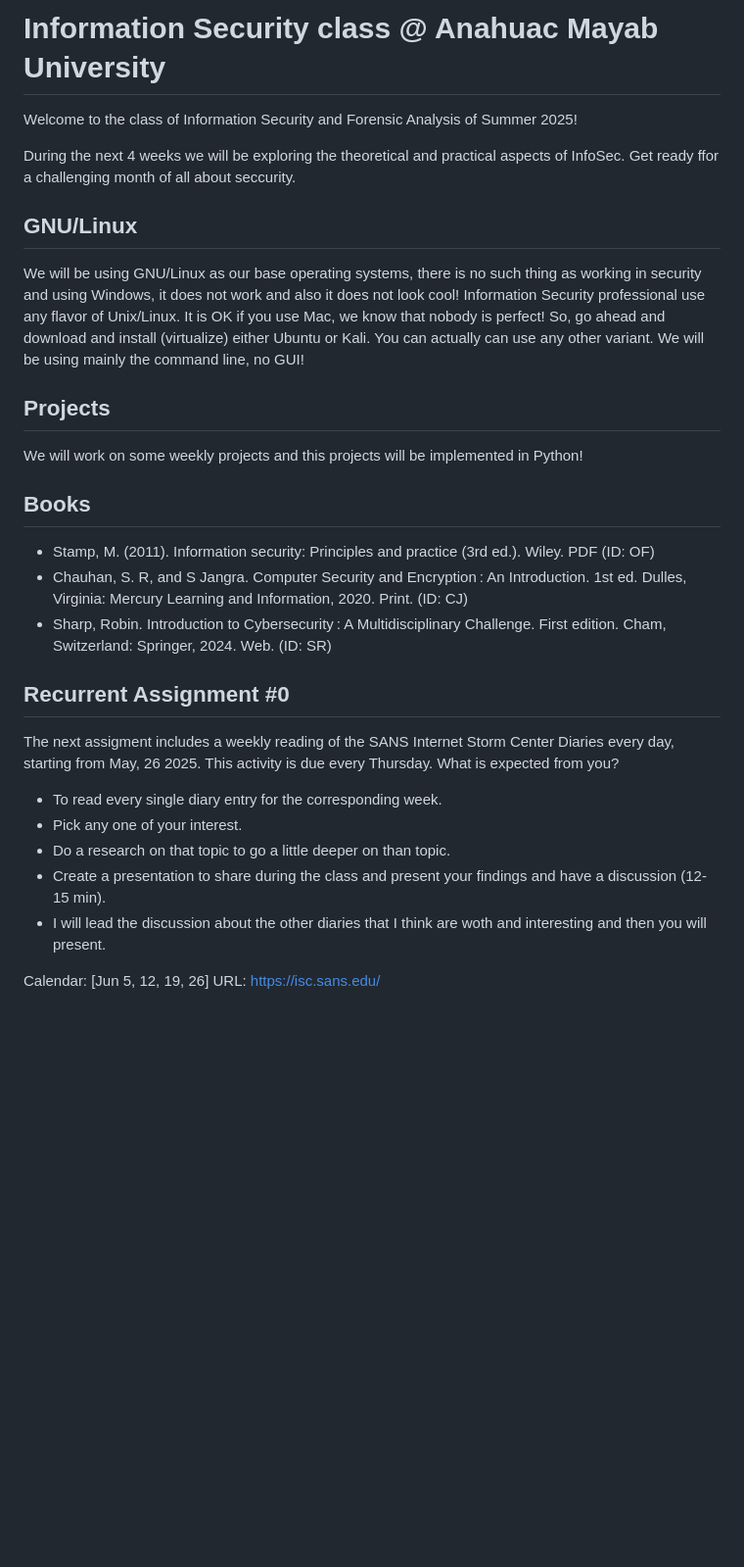
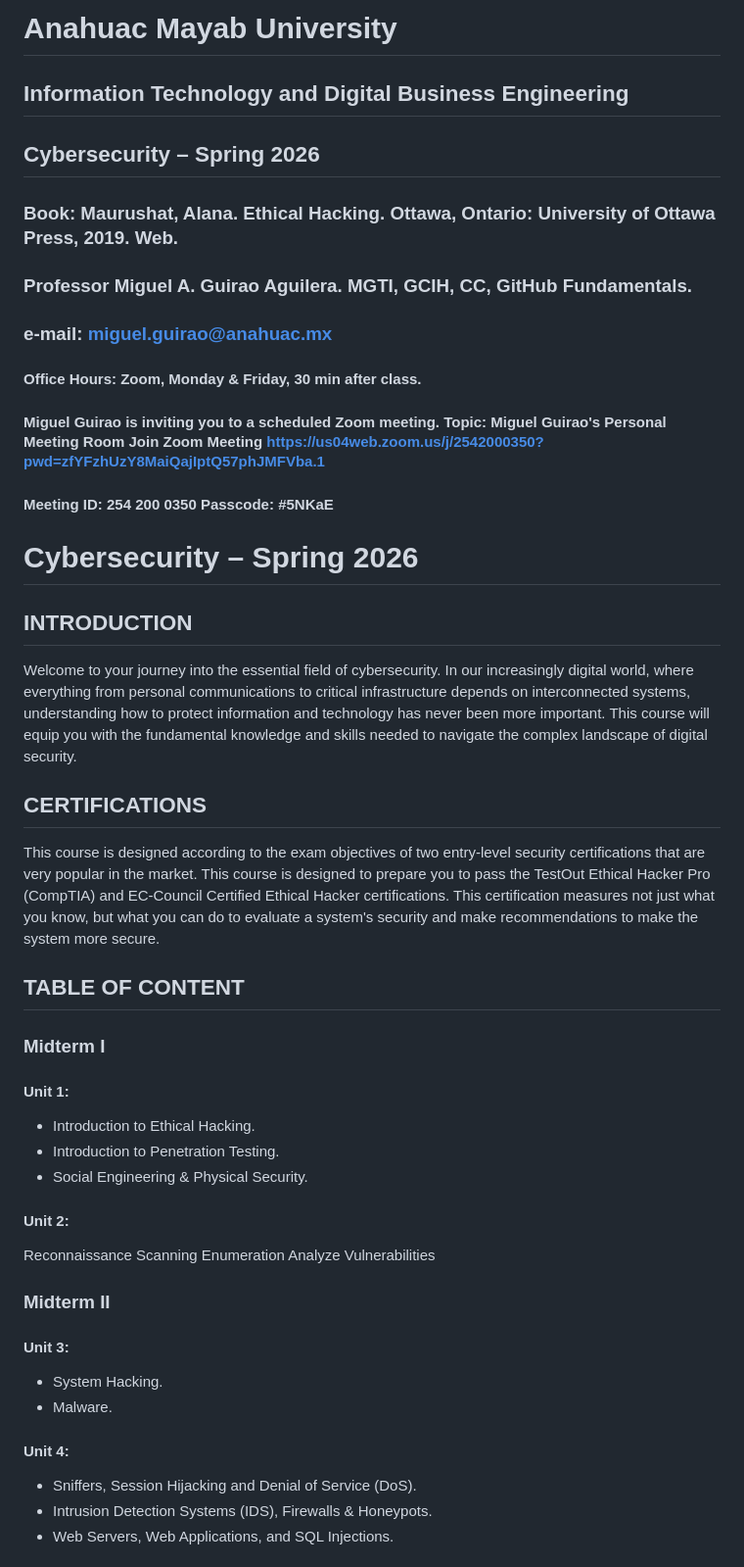
Before and after one commit to UAMayab/infosec, a Markdown page: README.md, the part around one of its changes. Shown at 98% size. GitHub-like rendering; blank space fills up the shorter version.

Commit message:
Updated README for Cybersecurity Spring 2026 course, including syllabus, grading, and resources.

```diff
--- a/README.md
+++ b/README.md
@@ -1,28 +1,49 @@
-# Information Security class @ Anahuac Mayab University
-Welcome to the class of Information Security and Forensic Analysis of Summer 2025!
+# Anahuac Mayab University
+## Information Technology and Digital Business Engineering
+## Cybersecurity – Spring 2026
 
-During the next 4 weeks we will be exploring the theoretical and practical aspects of InfoSec. Get ready ffor a challenging month of all about seccurity.
+### Book: Maurushat, Alana. Ethical Hacking. Ottawa, Ontario: University of Ottawa Press, 2019. Web.
+### Professor Miguel A. Guirao Aguilera. MGTI, GCIH, CC, GitHub Fundamentals.
+### e-mail: miguel.guirao@anahuac.mx
 
-## GNU/Linux
-We will be using GNU/Linux as our base operating systems, there is no such thing as working in security and using Windows, it does not work and also it does not look cool!
-Information Security professional use any flavor of Unix/Linux. It is OK if you use Mac, we know that nobody is perfect!
-So, go ahead and download and install (virtualize) either Ubuntu or Kali. You can actually can use any other variant.
-We will be using mainly the command line, no GUI!
+#### Office Hours: Zoom, Monday & Friday, 30 min after class.
+#### Miguel Guirao is inviting you to a scheduled Zoom meeting. Topic: Miguel Guirao's Personal Meeting Room Join Zoom Meeting https://us04web.zoom.us/j/2542000350?pwd=zfYFzhUzY8MaiQajIptQ57phJMFVba.1
+#### Meeting ID: 254 200 0350 Passcode: #5NKaE
 
-## Projects
-We will work on some weekly projects and this projects will be implemented in Python!
 
-## Books
-- Stamp, M. (2011). Information security: Principles and practice (3rd ed.). Wiley. PDF (ID: OF)
-- Chauhan, S. R, and S Jangra. Computer Security and Encryption : An Introduction. 1st ed. Dulles, Virginia: Mercury Learning and Information, 2020. Print. (ID: CJ)
-- Sharp, Robin. Introduction to Cybersecurity : A Multidisciplinary Challenge. First edition. Cham, Switzerland: Springer, 2024. Web. (ID: SR)
+# Cybersecurity – Spring 2026
+## INTRODUCTION
 
-## Recurrent Assignment #0
-The next assigment includes a weekly reading of the SANS Internet Storm Center Diaries every day, starting from May, 26 2025. This activity is due every Thursday. What is expected from you?
-- To read every single diary entry for the corresponding week.
-- Pick any one of your interest.
-- Do a research on that topic to go a little deeper on than topic.
-- Create a presentation to share during the class and present your findings and have a discussion (12-15 min).
-- I will lead the discussion about the other diaries that I think are woth and interesting and then you will present.
+Welcome to your journey into the essential field of cybersecurity. In our increasingly digital world, where everything from personal communications to critical infrastructure depends on interconnected systems, understanding how to protect information and technology has never been more important. This course will equip you with the fundamental knowledge and skills needed to navigate the complex landscape of digital security.
 
-Calendar: [Jun 5, 12, 19, 26]
+## CERTIFICATIONS
+
+This course is designed according to the exam objectives of two entry-level security certifications that are very popular in the market. This course is designed to prepare you to pass the TestOut Ethical Hacker Pro (CompTIA) and EC-Council Certified Ethical Hacker certifications. This certification measures not just what you know, but what you can do to evaluate a system's security and make recommendations to make the system more secure.
+
+
+## TABLE OF CONTENT
+
+### Midterm I
+
+#### Unit 1:
+- Introduction to Ethical Hacking.
+- Introduction to Penetration Testing.
+- Social Engineering & Physical Security.
+
+#### Unit 2:
+Reconnaissance
+Scanning
+Enumeration
+Analyze Vulnerabilities
+
+### Midterm II
+
+#### Unit 3:
+- System Hacking.
+- Malware.
+
+#### Unit 4:
+- Sniffers, Session Hijacking and Denial of Service (DoS).
+- Intrusion Detection Systems (IDS), Firewalls & Honeypots.
+- Web Servers, Web Applications, and SQL Injections.
+
```
Also changed, not shown: other parts of README.md (+81 -32 lines).
